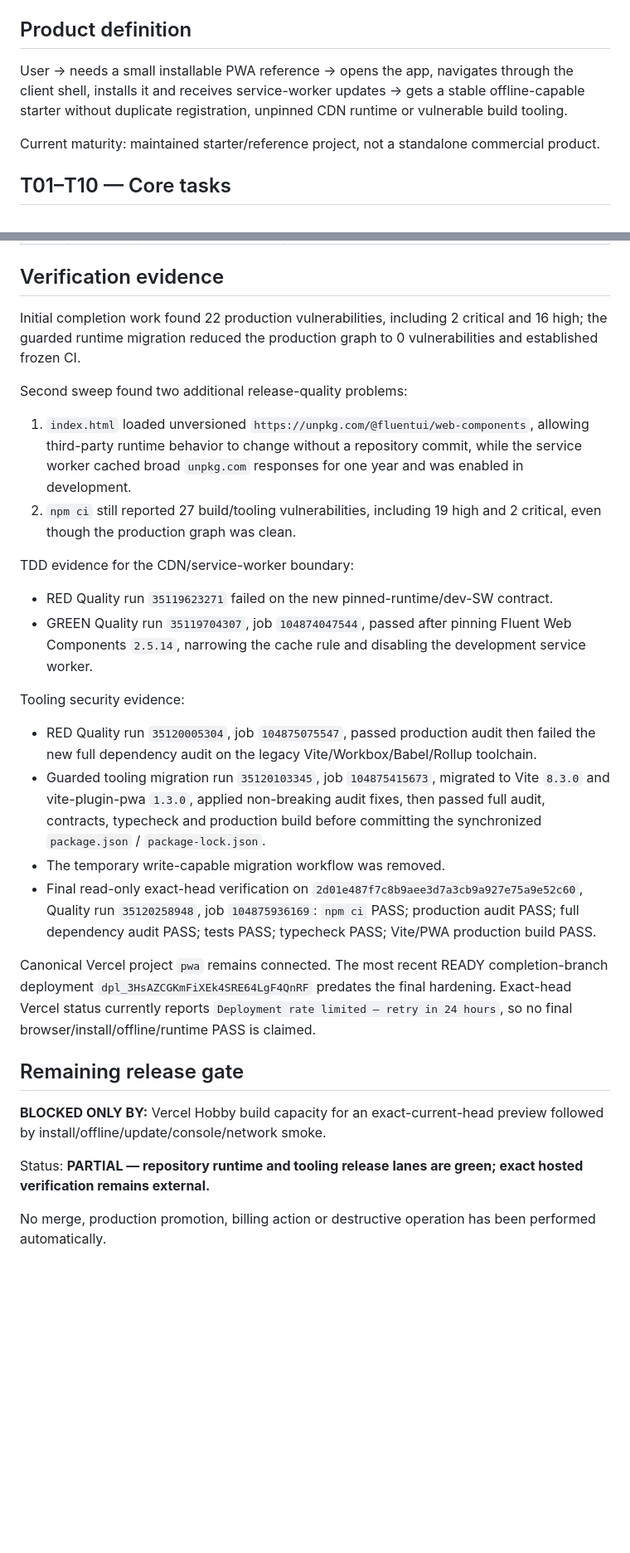
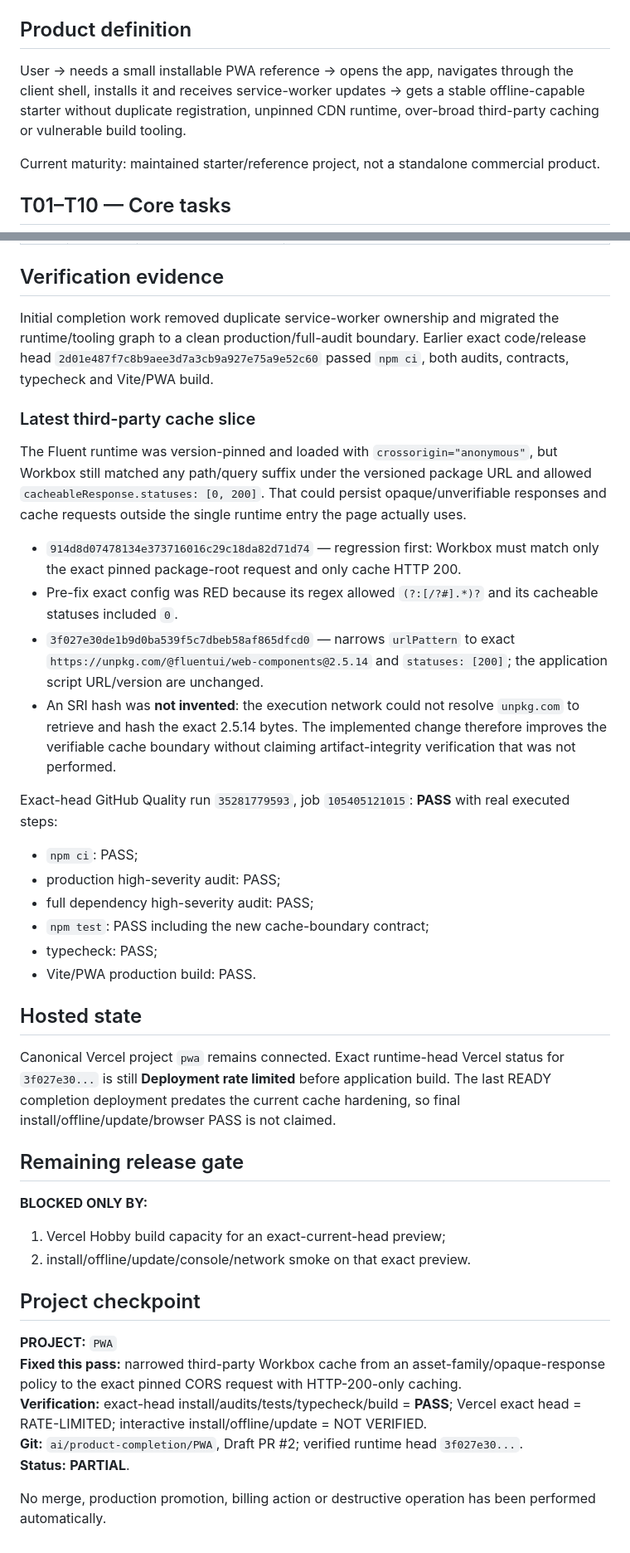
Before and after one commit to shikakker/PWA, a Markdown page: PRODUCT_COMPLETION_STATUS.md, 2 parts joined by grey strips. Shown at 83% size. Rendered like a GitHub page; blank space fills up the shorter version.

Commit message:
docs: record exact third-party cache hardening

```diff
--- a/PRODUCT_COMPLETION_STATUS.md
+++ b/PRODUCT_COMPLETION_STATUS.md
@@ -7,7 +7,7 @@ Vercel project: `pwa` (`prj_pjMYCdI7gVWcmyDj5cHwSgCSe7LH`).
 
 ## Product definition
 
-User → needs a small installable PWA reference → opens the app, navigates through the client shell, installs it and receives service-worker updates → gets a stable offline-capable starter without duplicate registration, unpinned CDN runtime or vulnerable build tooling.
+User → needs a small installable PWA reference → opens the app, navigates through the client shell, installs it and receives service-worker updates → gets a stable offline-capable starter without duplicate registration, unpinned CDN runtime, over-broad third-party caching or vulnerable build tooling.
 
 Current maturity: maintained starter/reference project, not a standalone commercial product.
 
@@ -58,29 +58,41 @@ Current maturity: maintained starter/reference project, not a standalone commerc
 
 ## Verification evidence
 
-Initial completion work found 22 production vulnerabilities, including 2 critical and 16 high; the guarded runtime migration reduced the production graph to 0 vulnerabilities and established frozen CI.
+Initial completion work removed duplicate service-worker ownership and migrated the runtime/tooling graph to a clean production/full-audit boundary. Earlier exact code/release head `2d01e487f7c8b9aee3d7a3cb9a927e75a9e52c60` passed `npm ci`, both audits, contracts, typecheck and Vite/PWA build.
 
-Second sweep found two additional release-quality problems:
+### Latest third-party cache slice
 
-1. `index.html` loaded unversioned `https://unpkg.com/@fluentui/web-components`, allowing third-party runtime behavior to change without a repository commit, while the service worker cached broad `unpkg.com` responses for one year and was enabled in development.
-2. `npm ci` still reported 27 build/tooling vulnerabilities, including 19 high and 2 critical, even though the production graph was clean.
+The Fluent runtime was version-pinned and loaded with `crossorigin="anonymous"`, but Workbox still matched any path/query suffix under the versioned package URL and allowed `cacheableResponse.statuses: [0, 200]`. That could persist opaque/unverifiable responses and cache requests outside the single runtime entry the page actually uses.
 
-TDD evidence for the CDN/service-worker boundary:
-- RED Quality run `35119623271` failed on the new pinned-runtime/dev-SW contract.
-- GREEN Quality run `35119704307`, job `104874047544`, passed after pinning Fluent Web Components `2.5.14`, narrowing the cache rule and disabling the development service worker.
+- `914d8d07478134e373716016c29c18da82d71d74` — regression first: Workbox must match only the exact pinned package-root request and only cache HTTP 200.
+- Pre-fix exact config was RED because its regex allowed `(?:[/?#].*)?` and its cacheable statuses included `0`.
+- `3f027e30de1b9d0ba539f5c7dbeb58af865dfcd0` — narrows `urlPattern` to exact `https://unpkg.com/@fluentui/web-components@2.5.14` and `statuses: [200]`; the application script URL/version are unchanged.
+- An SRI hash was **not invented**: the execution network could not resolve `unpkg.com` to retrieve and hash the exact 2.5.14 bytes. The implemented change therefore improves the verifiable cache boundary without claiming artifact-integrity verification that was not performed.
 
-Tooling security evidence:
-- RED Quality run `35120005304`, job `104875075547`, passed production audit then failed the new full dependency audit on the legacy Vite/Workbox/Babel/Rollup toolchain.
-- Guarded tooling migration run `35120103345`, job `104875415673`, migrated to Vite `8.3.0` and vite-plugin-pwa `1.3.0`, applied non-breaking audit fixes, then passed full audit, contracts, typecheck and production build before committing the synchronized `package.json` / `package-lock.json`.
-- The temporary write-capable migration workflow was removed.
-- Final read-only exact-head verification on `2d01e487f7c8b9aee3d7a3cb9a927e75a9e52c60`, Quality run `35120258948`, job `104875936169`: `npm ci` PASS; production audit PASS; full dependency audit PASS; tests PASS; typecheck PASS; Vite/PWA production build PASS.
+Exact-head GitHub Quality run `35281779593`, job `105405121015`: **PASS** with real executed steps:
+- `npm ci`: PASS;
+- production high-severity audit: PASS;
+- full dependency high-severity audit: PASS;
+- `npm test`: PASS including the new cache-boundary contract;
+- typecheck: PASS;
+- Vite/PWA production build: PASS.
 
-Canonical Vercel project `pwa` remains connected. The most recent READY completion-branch deployment `dpl_3HsAZCGKmFiXEk4SRE64LgF4QnRF` predates the final hardening. Exact-head Vercel status currently reports `Deployment rate limited — retry in 24 hours`, so no final browser/install/offline/runtime PASS is claimed.
+## Hosted state
+
+Canonical Vercel project `pwa` remains connected. Exact runtime-head Vercel status for `3f027e30...` is still **Deployment rate limited** before application build. The last READY completion deployment predates the current cache hardening, so final install/offline/update/browser PASS is not claimed.
 
 ## Remaining release gate
 
-**BLOCKED ONLY BY:** Vercel Hobby build capacity for an exact-current-head preview followed by install/offline/update/console/network smoke.
+**BLOCKED ONLY BY:**
+1. Vercel Hobby build capacity for an exact-current-head preview;
+2. install/offline/update/console/network smoke on that exact preview.
 
-Status: **PARTIAL — repository runtime and tooling release lanes are green; exact hosted verification remains external.**
+## Project checkpoint
+
+**PROJECT:** `PWA`
+**Fixed this pass:** narrowed third-party Workbox cache from an asset-family/opaque-response policy to the exact pinned CORS request with HTTP-200-only caching.
+**Verification:** exact-head install/audits/tests/typecheck/build = **PASS**; Vercel exact head = RATE-LIMITED; interactive install/offline/update = NOT VERIFIED.
+**Git:** `ai/product-completion/PWA`, Draft PR #2; verified runtime head `3f027e30...`.
+**Status:** **PARTIAL**.
 
 No merge, production promotion, billing action or destructive operation has been performed automatically.
```
Also changed, not shown: other parts of PRODUCT_COMPLETION_STATUS.md (+5 -5 lines).
